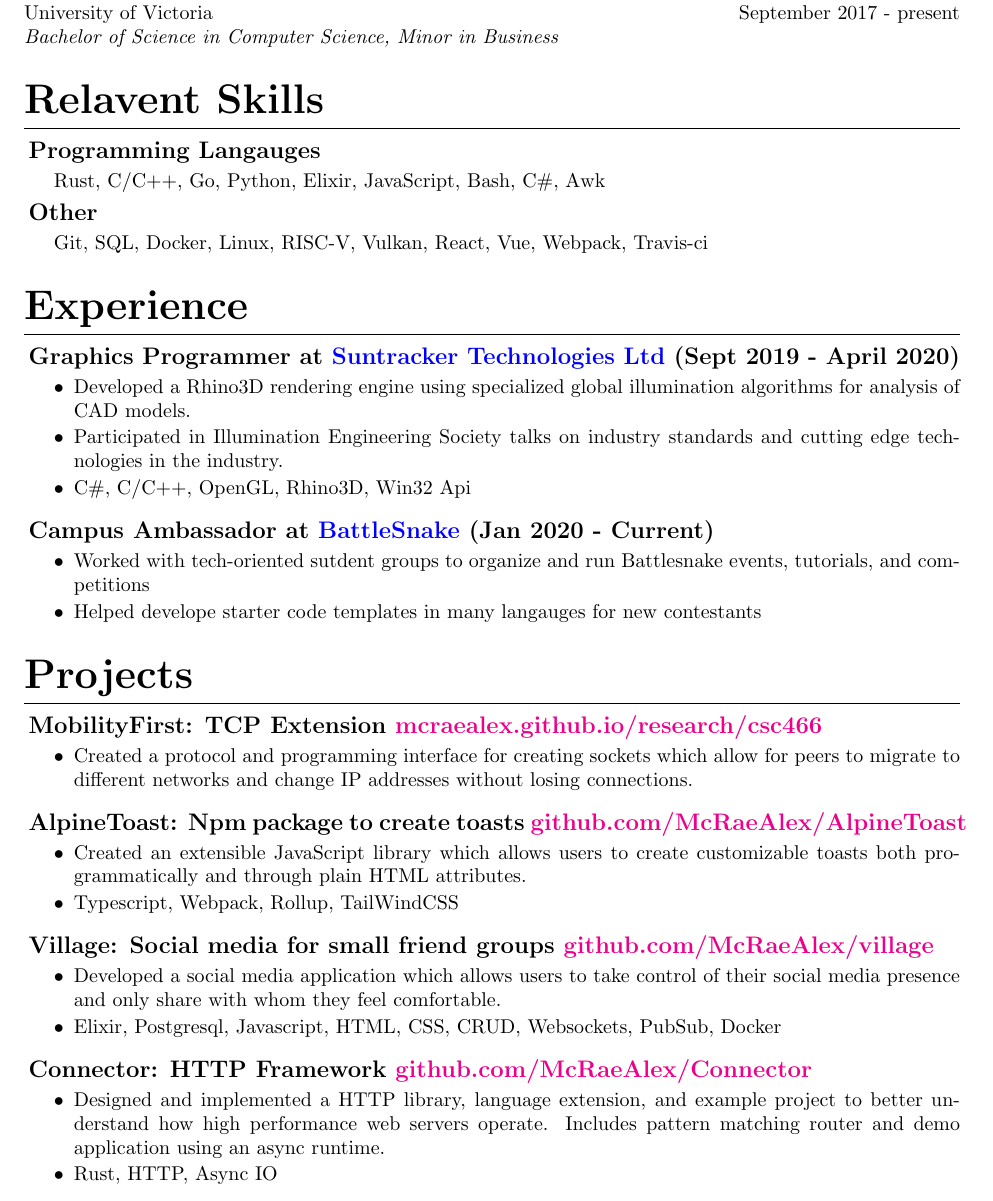
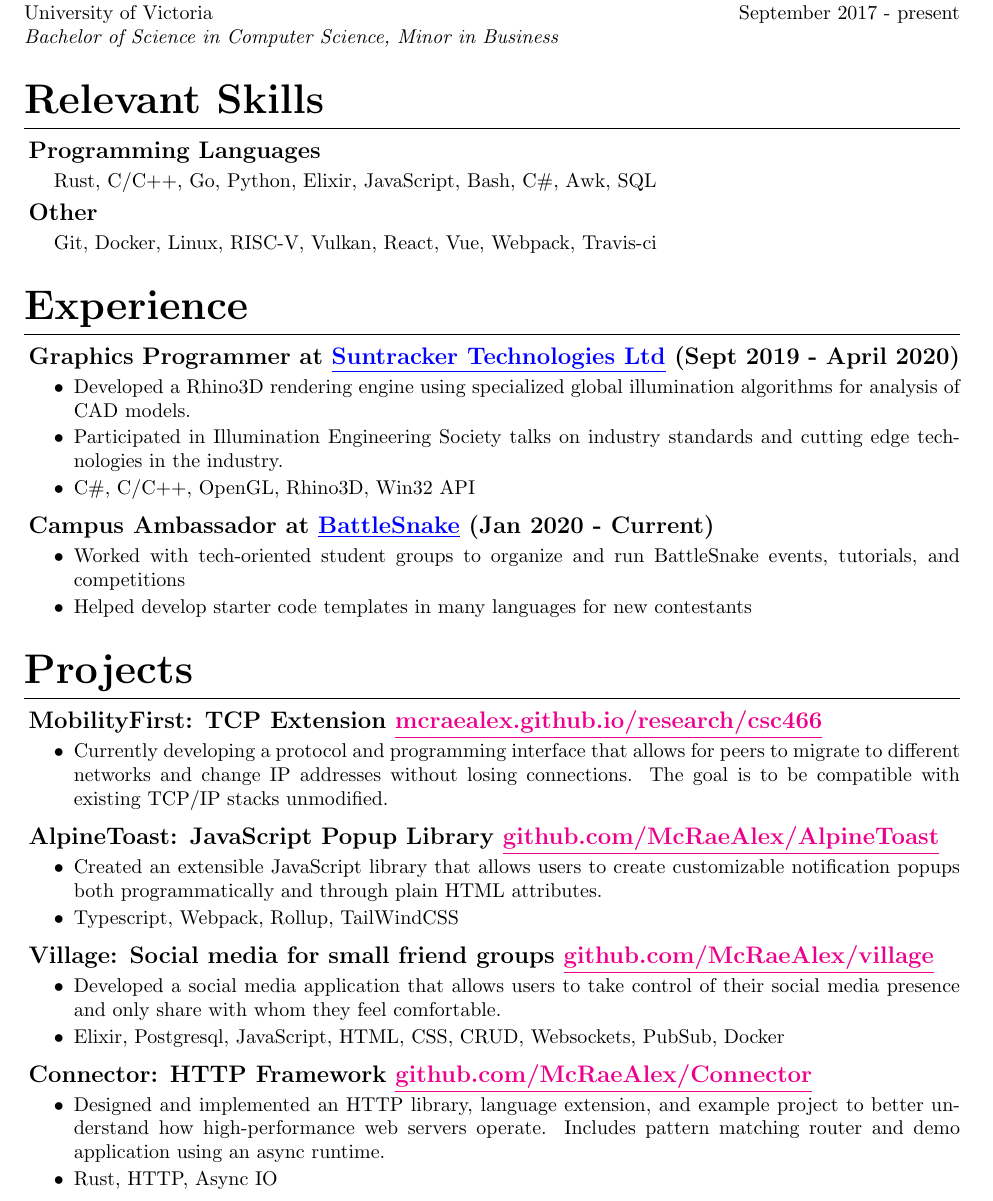
Before and after one commit to McRaeAlex/Resume, a LaTeX CV (src/resume.tex): part of the page, cut so that both start at the same text. Compiled offline with pdfLaTeX.

Commit message:
Added underline for colorbind and fixed spelling

```diff
--- a/src/resume.tex
+++ b/src/resume.tex
@@ -71,59 +71,59 @@
 \noindent University of Victoria \hfill September 2017 - present\\
 \textit{Bachelor of Science in Computer Science, Minor in Business}
 
-\section{Relavent Skills}
+\section{Relevant Skills}
 
-\subsection{Programming Langauges}
+\subsection{Programming Languages}
 
-Rust, C/C++, Go, Python, Elixir, JavaScript, Bash, C\#, Awk
+Rust, C/C++, Go, Python, Elixir, JavaScript, Bash, C\#, Awk, SQL
 
 \subsection{Other}
 
-Git, SQL, Docker, Linux, RISC-V, Vulkan, React, Vue, Webpack, Travis-ci
+Git, Docker, Linux, RISC-V, Vulkan, React, Vue, Webpack, Travis-ci
 
 \section{Experience}
 
-\subsection{Graphics Programmer at \hrefColored{blue}{https://www.suntrackertech.com}{Suntracker Technologies Ltd} (Sept 2019 - April 2020)}
+\subsection{Graphics Programmer at \hrefColored{blue}{https://www.suntrackertech.com}{\underline{Suntracker Technologies Ltd}} (Sept 2019 - April 2020)}
 
 \begin{itemize}
     \item Developed a Rhino3D rendering engine using specialized global illumination algorithms for analysis of CAD models.
     \item Participated in Illumination Engineering Society talks on industry standards and cutting edge technologies in the industry.
-    \item C\#, C/C++, OpenGL, Rhino3D, Win32 Api
+    \item C\#, C/C++, OpenGL, Rhino3D, Win32 API
 \end{itemize}
 
-\subsection{Campus Ambassador at \hrefColored{blue}{https://play.battlesnake.com/}{BattleSnake} (Jan 2020 - Current)}
+\subsection{Campus Ambassador at \hrefColored{blue}{https://play.battlesnake.com/}{\underline{BattleSnake}} (Jan 2020 - Current)}
 
 \begin{itemize}
-    \item Worked with tech-oriented sutdent groups to organize and run Battlesnake events, tutorials, and competitions
-    \item Helped develope starter code templates in many langauges for new contestants
+    \item Worked with tech-oriented student groups to organize and run BattleSnake events, tutorials, and competitions
+    \item Helped develop starter code templates in many languages for new contestants
 \end{itemize}
 
 \section{Projects}
 
-\subsection{MobilityFirst: TCP Extension \href{https://mcraealex.github.io/research/csc466}{mcraealex.github.io/research/csc466}}
+\subsection{MobilityFirst: TCP Extension \href{https://mcraealex.github.io/research/csc466}{\underline{mcraealex.github.io/research/csc466}}}
 
 \begin{itemize}
-    \item Created a protocol and programming interface for creating sockets which allow for peers to migrate to different networks and change IP addresses without losing connections.
+    \item Currently developing a protocol and programming interface that allows for peers to migrate to different networks and change IP addresses without losing connections. The goal is to be compatible with existing TCP/IP stacks unmodified.
 \end{itemize}
 
-\subsection{AlpineToast: Npm package to create toasts \href{https://github.com/McRaeAlex/AlpineToast}{github.com/McRaeAlex/AlpineToast}}
+\subsection{AlpineToast: JavaScript Popup Library \href{https://github.com/McRaeAlex/AlpineToast}{\underline{github.com/McRaeAlex/AlpineToast}}}
 
 \begin{itemize}
-    \item Created an extensible JavaScript library which allows users to create customizable toasts both programmatically and through plain HTML attributes.
+    \item Created an extensible JavaScript library that allows users to create customizable notification popups both programmatically and through plain HTML attributes.
     \item Typescript, Webpack, Rollup, TailWindCSS
 \end{itemize}
 
-\subsection{Village: Social media for small friend groups \href{https://github.com/McRaeAlex/village}{github.com/McRaeAlex/village}}
+\subsection{Village: Social media for small friend groups \href{https://github.com/McRaeAlex/village}{\underline{github.com/McRaeAlex/village}}}
 
 \begin{itemize}
-    \item Developed a social media application which allows users to take control of their social media presence and only share with whom they feel comfortable.
-    \item Elixir, Postgresql, Javascript, HTML, CSS, CRUD, Websockets, PubSub, Docker
+    \item Developed a social media application that allows users to take control of their social media presence and only share with whom they feel comfortable.
+    \item Elixir, Postgresql, JavaScript, HTML, CSS, CRUD, Websockets, PubSub, Docker
 \end{itemize}
 
-\subsection{Connector: HTTP Framework \href{https://github.com/McRaeAlex/connector}{github.com/McRaeAlex/Connector}}
+\subsection{Connector: HTTP Framework \href{https://github.com/McRaeAlex/connector}{\underline{github.com/McRaeAlex/Connector}}}
 
 \begin{itemize}
-    \item Designed and implemented a HTTP library, language extension, and example project to better understand how high performance web servers operate. Includes pattern matching router and demo application using an async runtime.
+    \item Designed and implemented an HTTP library, language extension, and example project to better understand how high-performance web servers operate. Includes pattern matching router and demo application using an async runtime.
     \item Rust, HTTP, Async IO
 \end{itemize}
 
```
Also changed, not shown: dist/resume.pdf, 2 other files.
